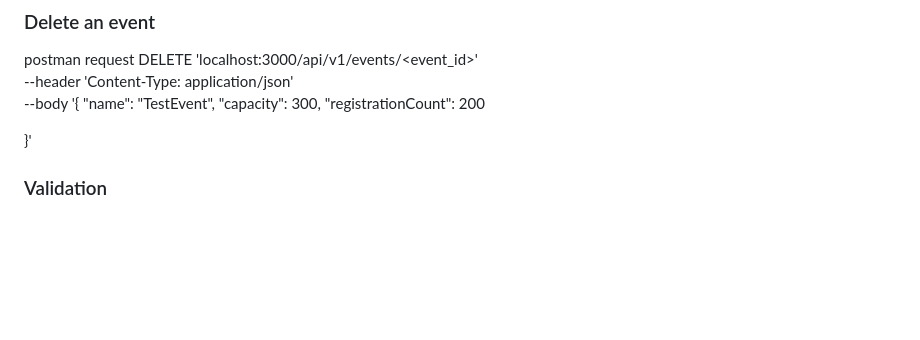
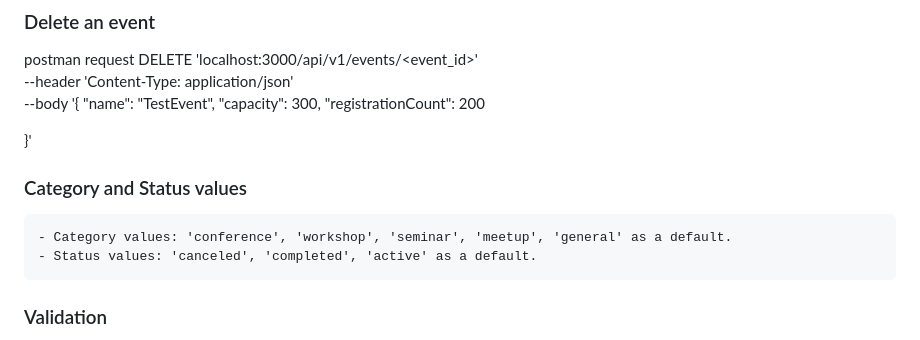
Before and after one commit to Amerrick4-RRC/Comp3018-A5, a Markdown page: README.md, the part around the change. Drawn GitHub-style; blank space fills up the shorter version.

Commit message:
added section to readme to show available values for status and category

```diff
--- a/README.md
+++ b/README.md
@@ -80,6 +80,11 @@ postman request DELETE 'localhost:3000/api/v1/events/<event_id>' \
     "registrationCount": 200
 
 }'
+
+### Category and Status values
+    - Category values: 'conference', 'workshop', 'seminar', 'meetup', 'general' as a default.
+    - Status values: 'canceled', 'completed', 'active' as a default.
+
 ### Validation
 Fields are validated using Joi. Category and Stats fields must be one of the predefined values. Date must be a valid ISO date string. Capacity and registrationCount must be non-negative integers.
     -- Category values: 'conference', 'workshop', 'seminar', 'meetup', 'general' as a default.
```
